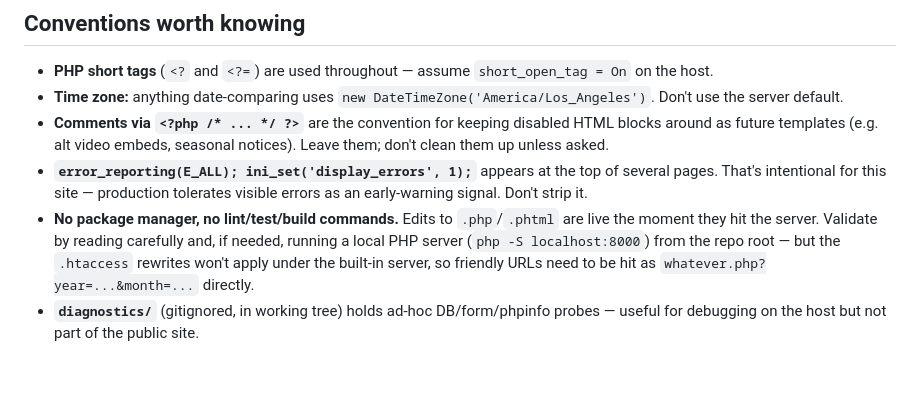
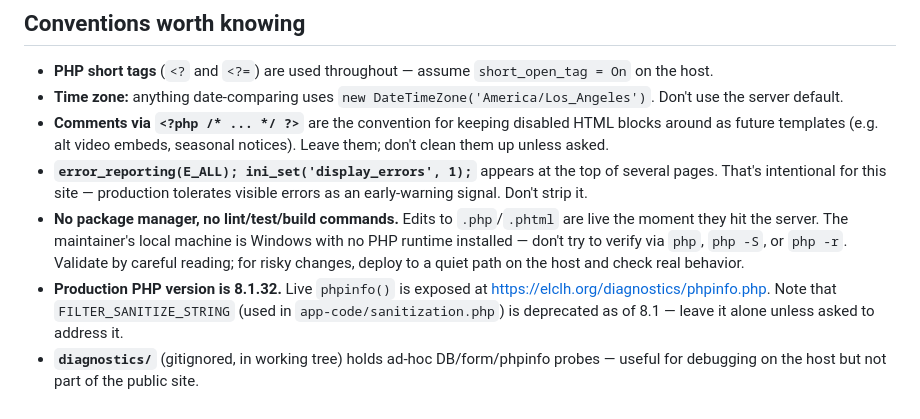
Before and after one commit to groberts314/EmanuelWeb, a Markdown page: CLAUDE.md, the part around the change. Drawn GitHub-style; blank space fills up the shorter version.

Commit message:
docs: note Windows/no-local-PHP setup and production PHP version in CLAUDE.md
Replace the stale `php -S localhost:8000` suggestion with the actual setup
(Windows host, no local PHP) and record the production PHP version (8.1.32)
plus the live phpinfo URL for runtime introspection.

Co-Authored-By: Claude Opus 4.7 (1M context) <noreply@anthropic.com>

```diff
--- a/CLAUDE.md
+++ b/CLAUDE.md
@@ -101,5 +101,6 @@ When `css/emanuel.css` changes and gets minified, bump the `?version=...` query
 - **Time zone:** anything date-comparing uses `new DateTimeZone('America/Los_Angeles')`. Don't use the server default.
 - **Comments via `<?php /* ... */ ?>`** are the convention for keeping disabled HTML blocks around as future templates (e.g. alt video embeds, seasonal notices). Leave them; don't clean them up unless asked.
 - **`error_reporting(E_ALL); ini_set('display_errors', 1);`** appears at the top of several pages. That's intentional for this site — production tolerates visible errors as an early-warning signal. Don't strip it.
-- **No package manager, no lint/test/build commands.** Edits to `.php`/`.phtml` are live the moment they hit the server. Validate by reading carefully and, if needed, running a local PHP server (`php -S localhost:8000`) from the repo root — but the `.htaccess` rewrites won't apply under the built-in server, so friendly URLs need to be hit as `whatever.php?year=...&month=...` directly.
+- **No package manager, no lint/test/build commands.** Edits to `.php`/`.phtml` are live the moment they hit the server. The maintainer's local machine is Windows with no PHP runtime installed — don't try to verify via `php`, `php -S`, or `php -r`. Validate by careful reading; for risky changes, deploy to a quiet path on the host and check real behavior.
+- **Production PHP version is 8.1.32.** Live `phpinfo()` is exposed at <https://elclh.org/diagnostics/phpinfo.php>. Note that `FILTER_SANITIZE_STRING` (used in `app-code/sanitization.php`) is deprecated as of 8.1 — leave it alone unless asked to address it.
 - **`diagnostics/`** (gitignored, in working tree) holds ad-hoc DB/form/phpinfo probes — useful for debugging on the host but not part of the public site.
```
